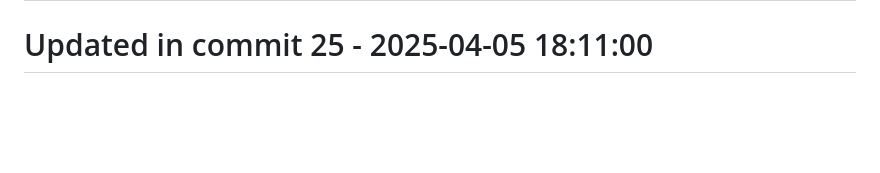
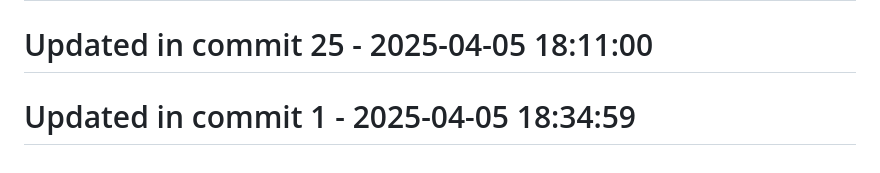
Before and after one commit to llamasearchai/llamasearch-pdf, a Markdown page: README.md, the part around the change. Rendered like a GitHub page; blank space fills up the shorter version.

Commit message:
chore: Update README.md configuration

```diff
--- a/README.md
+++ b/README.md
@@ -299,3 +299,5 @@ MIT
 # Updated in commit 17 - 2025-04-05 18:11:00
 
 # Updated in commit 25 - 2025-04-05 18:11:00
+
+# Updated in commit 1 - 2025-04-05 18:34:59
```
